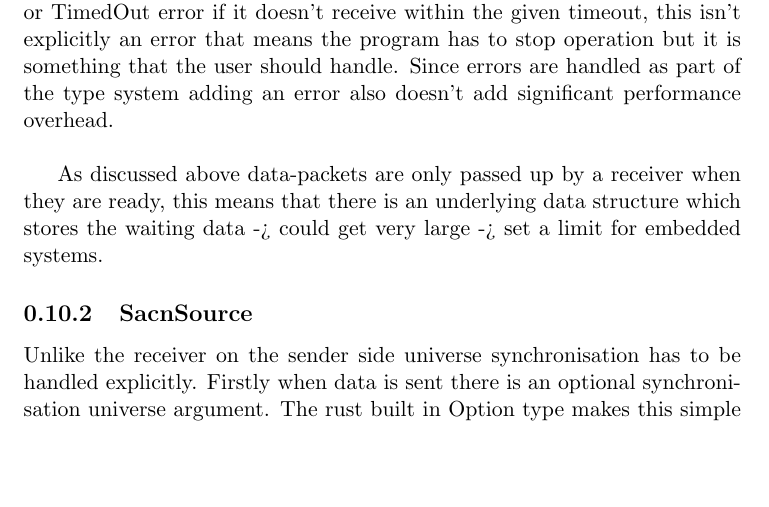
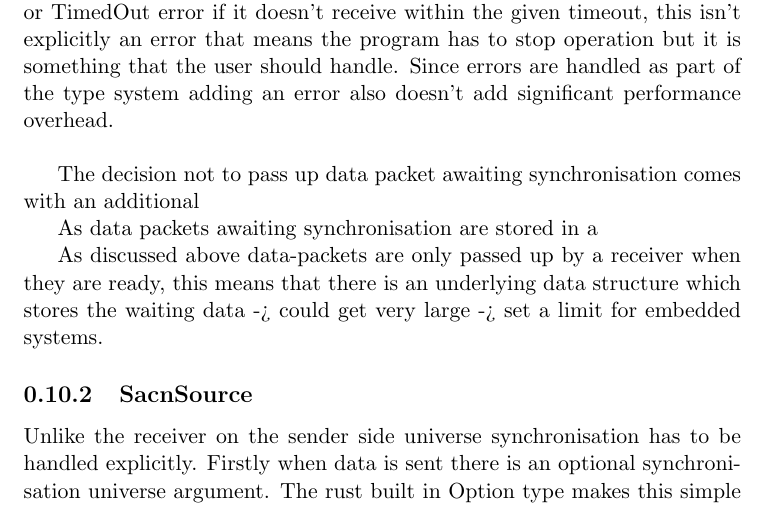
Before and after one commit to RustLight/sacn, a LaTeX document (documentation/CS4099/Report/report.tex): part of page 19 of 23, cut so that both start at the same text, the shorter picture padded with empty space. Compiled offline with pdfLaTeX.

Commit message:
More work on report

```diff
--- a/documentation/CS4099/Report/report.tex
+++ b/documentation/CS4099/Report/report.tex
@@ -220,6 +220,12 @@ test-> compliance -> conformance -> what it means for there to be 'sufficient' t
 \subsection{SacnReceiver}
 	The project was based around creating a library that is high-level enough that a user can easily use it for its primary functionality. This meant providing a clear set of public facing functions/methods which don't rely on the user understanding all aspects of the protocol and instead just the bits they are interested in. For example the SacnReceiver.recv(timeout) method which takes just a timeout (using None to indicate no timeout) and returns DMX data. This completely abstracts away many aspects of the protocol from a user who most of the time will want to just get data and perform actions with it. For example this function abstracts the concept of universe synchronisation with data only retuned when it is ready to be acted upon without users having to know when they can use the data. This also abstracts away having to handle universe discovery packets, if a universe discovery packet is received then by default it is handled silently and added to the receivers list of discovered sources. This allows the user the flexibility to inspect the list of discovered sources if required but otherwise they can be ignored. This decision to not explicitly announce the discovered universes was made with the observation that a receiver spends most of its time receiving and processing data rather than listing discovered sources - especially as a source doesn't have to be 'discovered' to allow receiving on. This design decision comes with a few trade-offs, first it means that to discover sources a receiver must first attempt to receive data even if it doesn't act on any received data. This leads to a pattern of attempting to receive data with a short timeout and then inspecting the list of discovered sources. This is slightly more work for a library user trying to discover sources but allows the flexibility for the user to choose how they want to handle data received in this time (throw out or handle). The library does allow setting a flag on the receiver to change this behaviour, if the 'announce\_source\_discovery' flag is set to true (default is false) then on completely discovering a source the method will return a SourceDiscovered error. This still means any data received will need to be handled by the user but means that if no data is received it prevents the method having to wait for the entire timeout if a source is discovered. By having this off by default it keeps the method functionality simple for the expected majority of the receivers time when it is just receiving data but allowing the flexibility for use-cases that require knowing whenever a source is discovered. An error was used as oppose to a special return value for a similar reason - to keep it simple for the major use case. This is similar to how the underlying socket will return a WouldBlock or TimedOut error if it doesn't receive within the given timeout, this isn't explicitly an error that means the program has to stop operation but it is something that the user should handle. Since errors are handled as part of the type system adding an error also doesn't add significant performance overhead. \\
 
+	The decision not to pass up data packet awaiting synchronisation comes with an additional
+
+
+	As data packets awaiting synchronisation are stored in a
+
+
 	As discussed above data-packets are only passed up by a receiver when they are ready, this means that there is an underlying data structure which stores the waiting data
 	-> could get very large -> set a limit for embedded systems.
 
```
